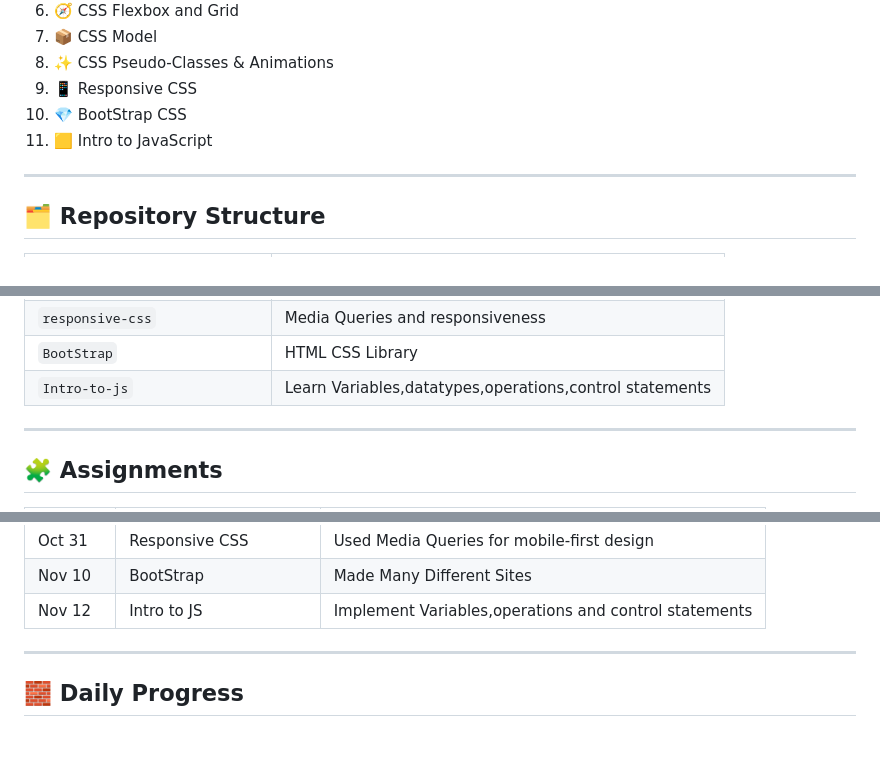
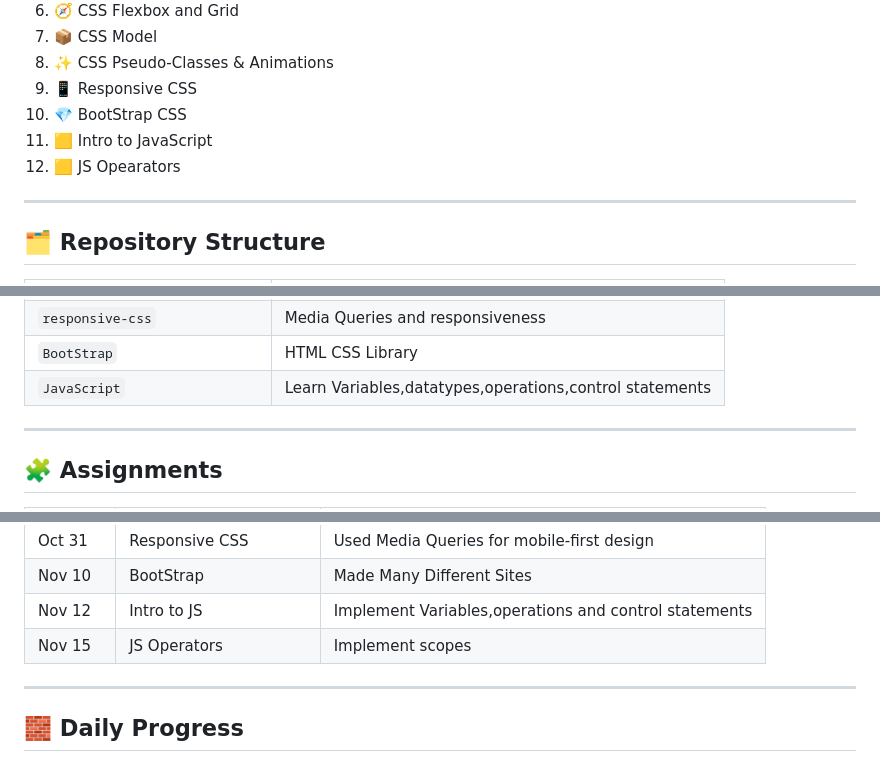
Before and after one commit to Sparsh0508/Frontend-Dev, a Markdown page: README.md, 3 parts joined by grey strips. Rendered like a GitHub page.

Commit message:
Add JS Operators section to README

```diff
--- a/README.md
+++ b/README.md
@@ -22,6 +22,7 @@ This course builds a strong foundation in frontend technologies — starting wit
 9. 📱 Responsive CSS
 10. 💎 BootStrap CSS
 11. 🟨 Intro to JavaScript
+12. 🟨 JS Opearators
 
 ---
 
@@ -40,7 +41,7 @@ This course builds a strong foundation in frontend technologies — starting wit
 | `css-classes` | Pseudo-classes, transitions, animations |
 | `responsive-css` | Media Queries and responsiveness |
 | `BootStrap` | HTML CSS Library |
-| `Intro-to-js` | Learn Variables,datatypes,operations,control statements |
+| `JavaScript` | Learn Variables,datatypes,operations,control statements |
 
 ---
 
@@ -59,6 +60,7 @@ This course builds a strong foundation in frontend technologies — starting wit
 | Oct 31 | Responsive CSS | Used Media Queries for mobile-first design |
 | Nov 10 | BootStrap | Made Many Different Sites |
 | Nov 12 | Intro to JS | Implement Variables,operations and control statements |
+| Nov 15 | JS Operators | Implement scopes |
 
 ---
 
```
